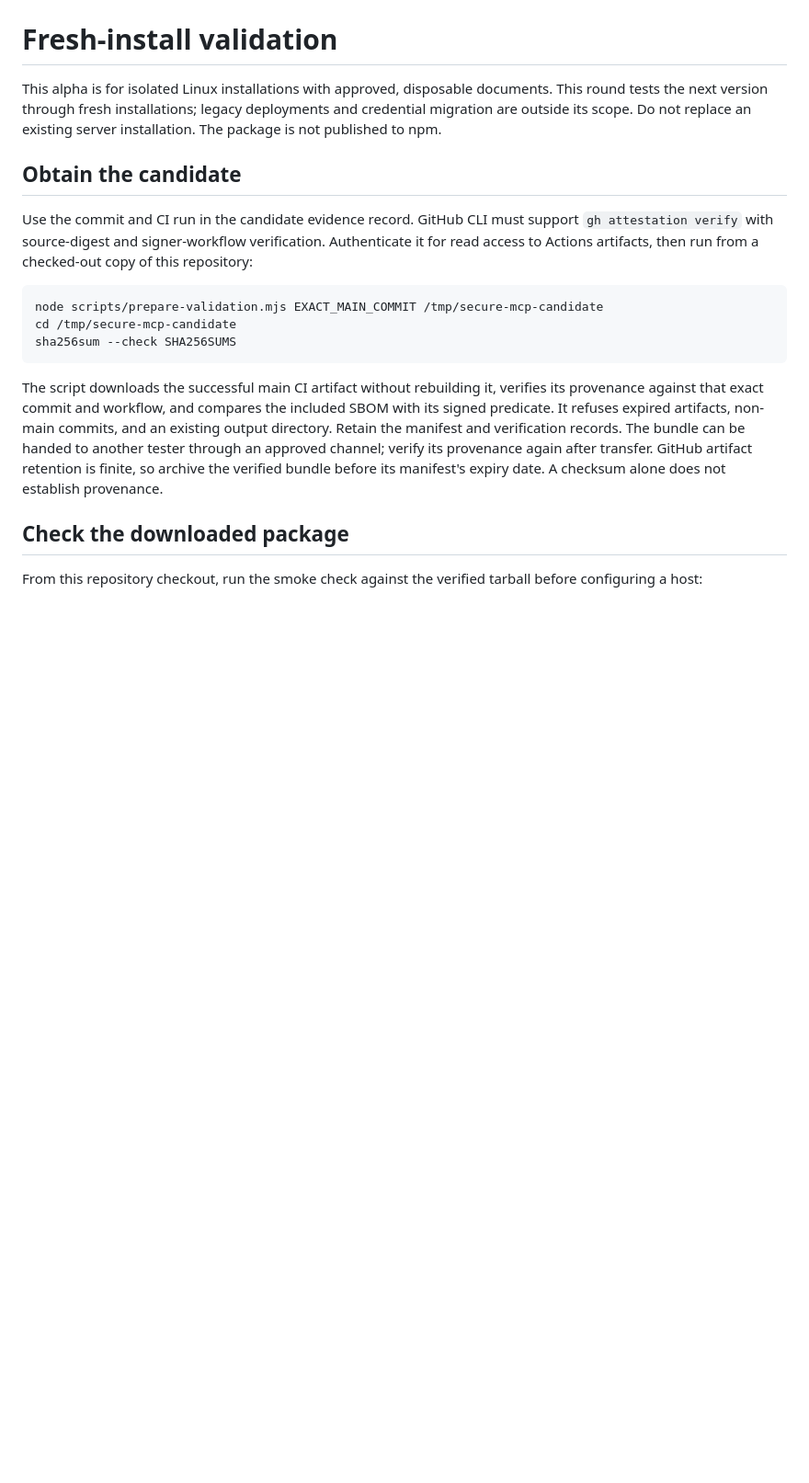
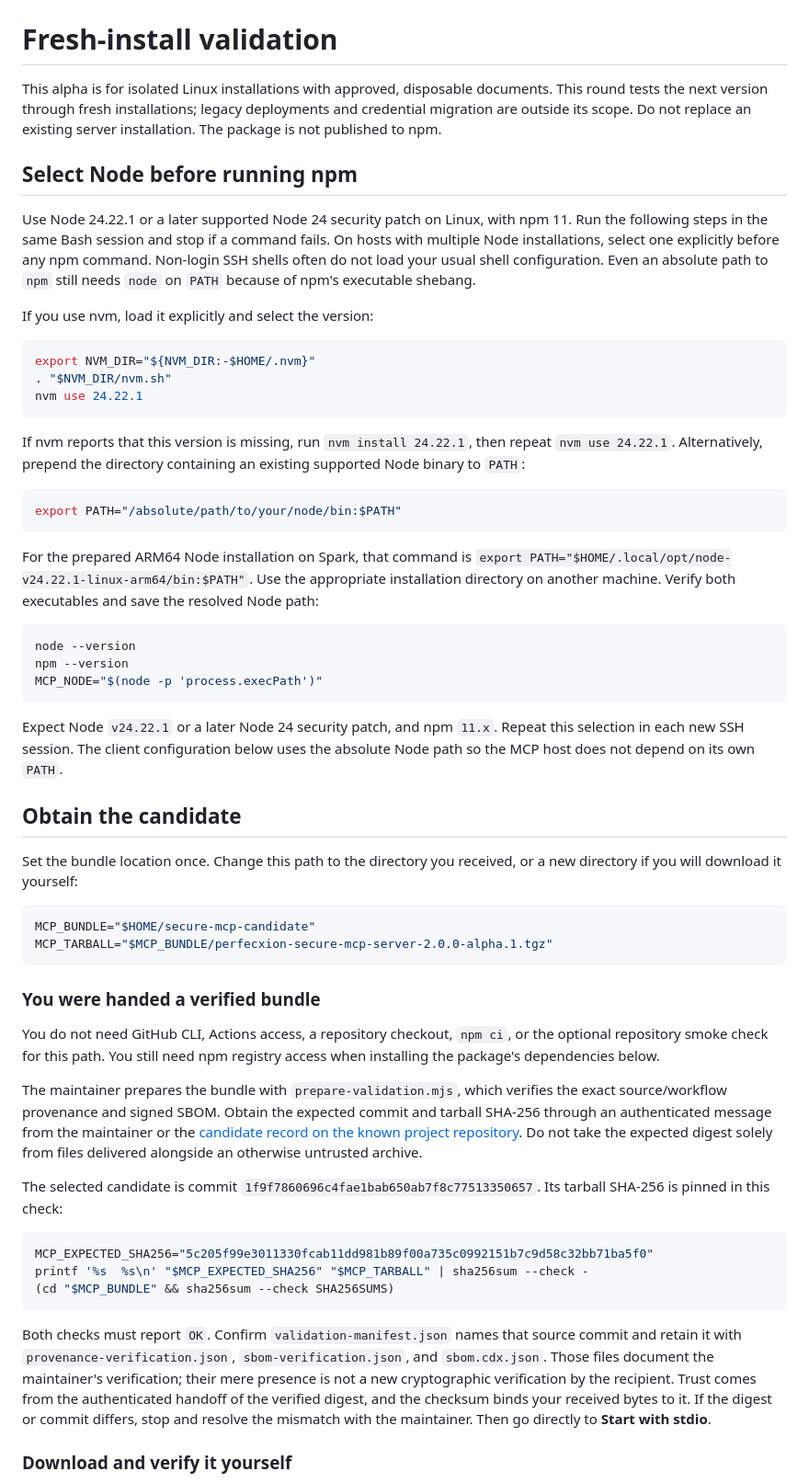
Before and after one commit to perfecxion-ai/secure-mcp, a Markdown page: docs/validation/REAL_USER_VALIDATION.md, the part around one of its changes. Shown at 92% size. GitHub-like rendering; blank space fills up the shorter version.

````diff
--- a/docs/validation/REAL_USER_VALIDATION.md
+++ b/docs/validation/REAL_USER_VALIDATION.md
@@ -2,18 +2,58 @@
 
 This alpha is for isolated Linux installations with approved, disposable documents. This round tests the next version through fresh installations; legacy deployments and credential migration are outside its scope. Do not replace an existing server installation. The package is not published to npm.
 
+## Select Node before running npm
+
+Use Node 24.22.1 or a later supported Node 24 security patch on Linux, with npm 11. Run the following steps in the same Bash session and stop if a command fails. On hosts with multiple Node installations, select one explicitly before any npm command. Non-login SSH shells often do not load your usual shell configuration. Even an absolute path to `npm` still needs `node` on `PATH` because of npm's executable shebang.
+
+If you use nvm, load it explicitly and select the version:
+
+```bash
+export NVM_DIR="${NVM_DIR:-$HOME/.nvm}"
+. "$NVM_DIR/nvm.sh"
+nvm use 24.22.1
+```
+
+If nvm reports that this version is missing, run `nvm install 24.22.1`, then repeat `nvm use 24.22.1`. Alternatively, prepend the directory containing an existing supported Node binary to `PATH`:
+
+```bash
+export PATH="/absolute/path/to/your/node/bin:$PATH"
+```
+
+For the prepared ARM64 Node installation on Spark, that command is `export PATH="$HOME/.local/opt/node-v24.22.1-linux-arm64/bin:$PATH"`. Use the appropriate installation directory on another machine. Verify both executables and save the resolved Node path:
+
+```bash
+node --version
+npm --version
+MCP_NODE="$(node -p 'process.execPath')"
+```
+
+Expect Node `v24.22.1` or a later Node 24 security patch, and npm `11.x`. Repeat this selection in each new SSH session. The client configuration below uses the absolute Node path so the MCP host does not depend on its own `PATH`.
+
 ## Obtain the candidate
 
-Use the commit and CI run in the candidate evidence record. GitHub CLI must support `gh attestation verify` with source-digest and signer-workflow verification. Authenticate it for read access to Actions artifacts, then run from a checked-out copy of this repository:
+Set the bundle location once. Change this path to the directory you received, or a new directory if you will download it yourself:
 
 ```bash
-node scripts/prepare-validation.mjs EXACT_MAIN_COMMIT /tmp/secure-mcp-candidate
-cd /tmp/secure-mcp-candidate
-sha256sum --check SHA256SUMS
+MCP_BUNDLE="$HOME/secure-mcp-candidate"
+MCP_TARBALL="$MCP_BUNDLE/perfecxion-secure-mcp-server-2.0.0-alpha.1.tgz"
 ```
 
-The script downloads the successful main CI artifact without rebuilding it, verifies its provenance against that exact commit and workflow, and compares the included SBOM with its signed predicate. It refuses expired artifacts, non-main commits, and an existing output directory. Retain the manifest and verification records. The bundle can be handed to another tester through an approved channel; verify its provenance again after transfer. GitHub artifact retention is finite, so archive the verified bundle before its manifest's expiry date. A checksum alone does not establish provenance.
+### You were handed a verified bundle
 
-## Check the downloaded package
+You do not need GitHub CLI, Actions access, a repository checkout, `npm ci`, or the optional repository smoke check for this path. You still need npm registry access when installing the package's dependencies below.
 
-From this repository checkout, run the smoke check against the verified tarball before configuring a host:
+The maintainer prepares the bundle with `prepare-validation.mjs`, which verifies the exact source/workflow provenance and signed SBOM. Obtain the expected commit and tarball SHA-256 through an authenticated message from the maintainer or the [candidate record on the known project repository](https://github.com/perfecxion-ai/secure-mcp/blob/main/docs/validation/CANDIDATE.md). Do not take the expected digest solely from files delivered alongside an otherwise untrusted archive.
+
+The selected candidate is commit `1f9f7860696c4fae1bab650ab7f8c77513350657`. Its tarball SHA-256 is pinned in this check:
+
+```bash
+MCP_EXPECTED_SHA256="5c205f99e3011330fcab11dd981b89f00a735c0992151b7c9d58c32bb71ba5f0"
+printf '%s  %s\n' "$MCP_EXPECTED_SHA256" "$MCP_TARBALL" | sha256sum --check -
+(cd "$MCP_BUNDLE" && sha256sum --check SHA256SUMS)
+```
+
+Both checks must report `OK`. Confirm `validation-manifest.json` names that source commit and retain it with `provenance-verification.json`, `sbom-verification.json`, and `sbom.cdx.json`. Those files document the maintainer's verification; their mere presence is not a new cryptographic verification by the recipient. Trust comes from the authenticated handoff of the verified digest, and the checksum binds your received bytes to it. If the digest or commit differs, stop and resolve the mismatch with the maintainer. Then go directly to **Start with stdio**.
+
+### Download and verify it yourself
+
````
Also changed, not shown: other parts of docs/validation/REAL_USER_VALIDATION.md (+46 -20 lines).
